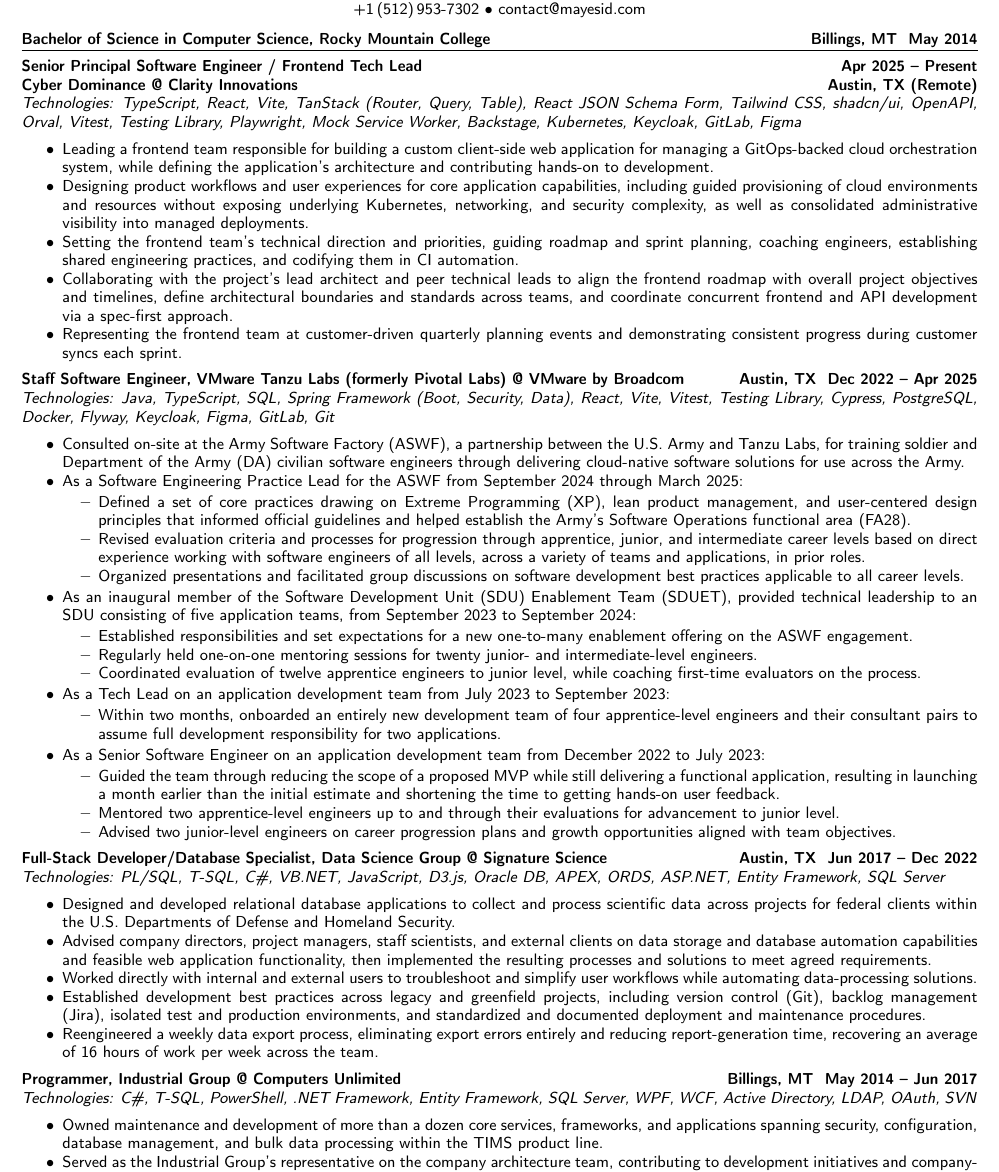
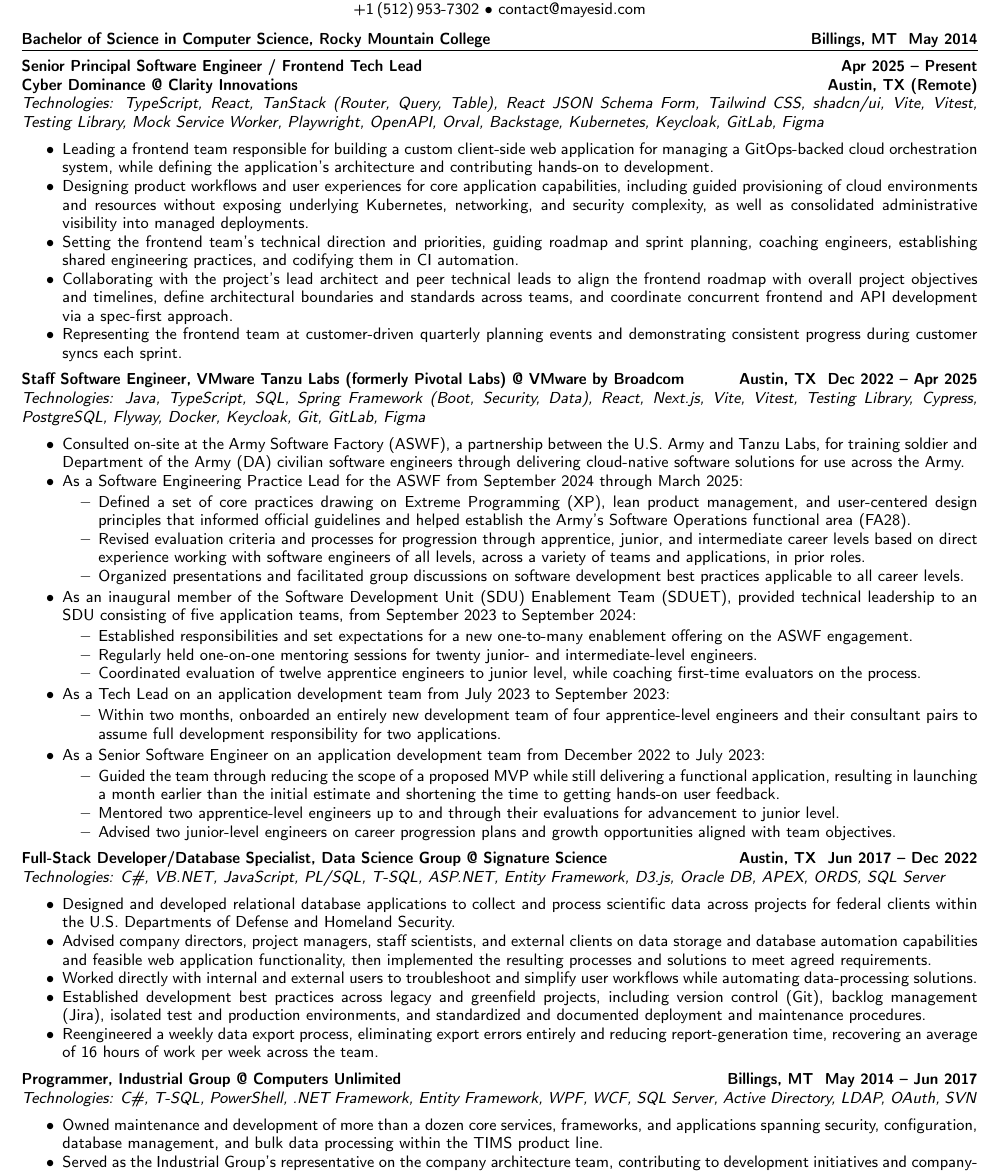
Before and after one commit to mayesidev/Resume_IsaacMayes, a LaTeX CV (Resume_IsaacMayes.tex): part of the page, cut so that both start at the same text. Compiled offline with pdfLaTeX.

Commit message:
Sort Technologies lists

```diff
--- a/Resume_IsaacMayes.tex
+++ b/Resume_IsaacMayes.tex
@@ -102,7 +102,7 @@
 \textbf{\headerrow
 	{\href{https://clarityinnovates.com/cyber-dominance/}{Cyber Dominance} @ \href{https://clarityinnovates.com/}{Clarity Innovations}}
 	{Austin, TX (Remote)}}
-\emph{Technologies: TypeScript, React, Vite, TanStack (Router, Query, Table), React JSON Schema Form, Tailwind CSS, shadcn/ui, OpenAPI, Orval, Vitest, Testing Library, Playwright, Mock Service Worker, Backstage, Kubernetes, Keycloak, GitLab, Figma}
+\emph{Technologies: TypeScript, React, TanStack (Router, Query, Table), React JSON Schema Form, Tailwind CSS, shadcn/ui, Vite, Vitest, Testing Library, Mock Service Worker, Playwright, OpenAPI, Orval, Backstage, Kubernetes, Keycloak, GitLab, Figma}
 \begin{itemize*}
 	\item Leading a frontend team responsible for building a custom client-side web application for managing a GitOps-backed cloud orchestration system, while defining the application's architecture and contributing hands-on to development.
 	\item Designing product workflows and user experiences for core application capabilities, including guided provisioning of cloud environments and resources without exposing underlying Kubernetes, networking, and security complexity, as well as consolidated administrative visibility into managed deployments.
@@ -114,7 +114,7 @@
 \textbf{\headerrow
 	{Staff Software Engineer, \href{https://blogs.vmware.com/tanzu/vmware-tanzu-labs-new-name/}{VMware Tanzu Labs (formerly Pivotal Labs)} @ \href{https://www.vmware.com/}{VMware by Broadcom}}
 	{Austin, TX \DatestampYM{2022}{12} --\DatestampYM{2025}{04}}}
-\emph{Technologies: Java, TypeScript, SQL, Spring Framework (Boot, Security, Data), React, Vite, Vitest, Testing Library, Cypress, PostgreSQL, Docker, Flyway, Keycloak, Figma, GitLab, Git}
+\emph{Technologies: Java, TypeScript, SQL, Spring Framework (Boot, Security, Data), React, Next.js, Vite, Vitest, Testing Library, Cypress, PostgreSQL, Flyway, Docker, Keycloak, Git, GitLab, Figma}
 \begin{itemize*}
 	\item Consulted on-site at the Army Software Factory (ASWF), a partnership between the U.S. Army and Tanzu Labs, for training soldier and Department of the Army (DA) civilian software engineers through delivering cloud-native software solutions for use across the Army.
 	\item As a Software Engineering Practice Lead for the ASWF from September 2024 through March 2025:
@@ -144,7 +144,7 @@
 \textbf{\headerrow
 	{Full-Stack Developer/Database Specialist, Data Science Group @ \href{https://www.signaturescience.com/}{Signature Science}}
 	{Austin, TX \DatestampYM{2017}{06} --\DatestampYM{2022}{12}}}
-\emph{Technologies: PL/SQL, T-SQL, C\#, VB.NET, JavaScript, D3.js, Oracle DB, APEX, ORDS, ASP.NET, Entity Framework, SQL Server}
+\emph{Technologies: C\#, VB.NET, JavaScript, PL/SQL, T-SQL, ASP.NET, Entity Framework, D3.js, Oracle DB, APEX, ORDS, SQL Server}
 \begin{itemize*}
 	\item Designed and developed relational database applications to collect and process scientific data across projects for federal clients within the U.S. Departments of Defense and Homeland Security.
 	\item Advised company directors, project managers, staff scientists, and external clients on data storage and database automation capabilities and feasible web application functionality, then implemented the resulting processes and solutions to meet agreed requirements.
@@ -156,7 +156,7 @@
 \textbf{\headerrow
 	{Programmer, \href{https://www.cu.net/industrial}{Industrial Group} @ \href{https://www.cu.net/}{Computers Unlimited}}
 	{Billings, MT \DatestampYM{2014}{05} --\DatestampYM{2017}{06}}}
-\emph{Technologies: C\#, T-SQL, PowerShell, .NET Framework, Entity Framework, SQL Server, WPF, WCF, Active Directory, LDAP, OAuth, SVN}
+\emph{Technologies: C\#, T-SQL, PowerShell, .NET Framework, Entity Framework, WPF, WCF, SQL Server, Active Directory, LDAP, OAuth, SVN}
 \begin{itemize*}
 		\item Owned maintenance and development of more than a dozen core services, frameworks, and applications spanning security, configuration, database management, and bulk data processing within the TIMS product line.
 		\item Served as the Industrial Group's representative on the company architecture team, contributing to development initiatives and company-wide system design changes alongside lead developers from across the company.
```
Also changed, not shown: Resume_IsaacMayes.pdf.
